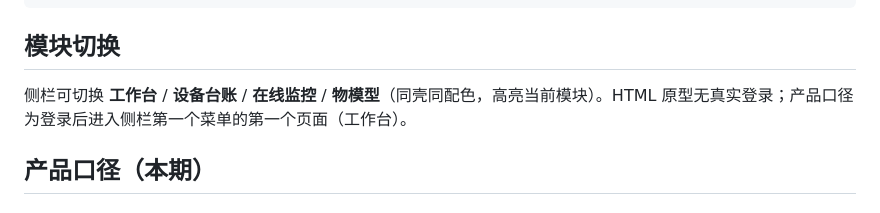
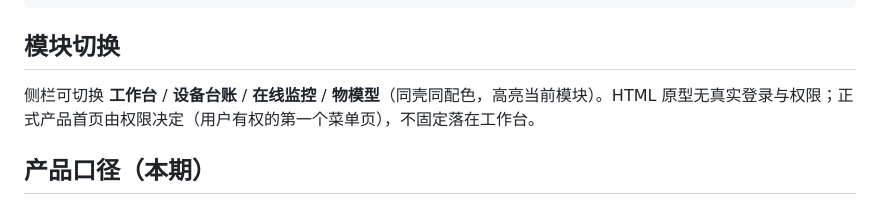
Before and after one commit to zhanglinthree/instrument-design, a Markdown page: README.md, the part around the change. Drawn GitHub-style.

Commit message:
docs(工作台): 登录首页改为权限口径，不写死工作台
澄清：正式产品首页由权限决定（有权的第一个菜单页）；
HTML 原型仅改名为「工作台」承载原驾驶舱看板，不宣称登录固定落点。

```diff
--- a/README.md
+++ b/README.md
@@ -18,7 +18,7 @@ python3 -m http.server 8877
 
 ## 模块切换
 
-侧栏可切换 **工作台** / **设备台账** / **在线监控** / **物模型**（同壳同配色，高亮当前模块）。HTML 原型无真实登录；产品口径为登录后进入侧栏第一个菜单的第一个页面（工作台）。
+侧栏可切换 **工作台** / **设备台账** / **在线监控** / **物模型**（同壳同配色，高亮当前模块）。HTML 原型无真实登录与权限；正式产品首页由权限决定（用户有权的第一个菜单页），不固定落在工作台。
 
 ## 产品口径（本期）
 
```
